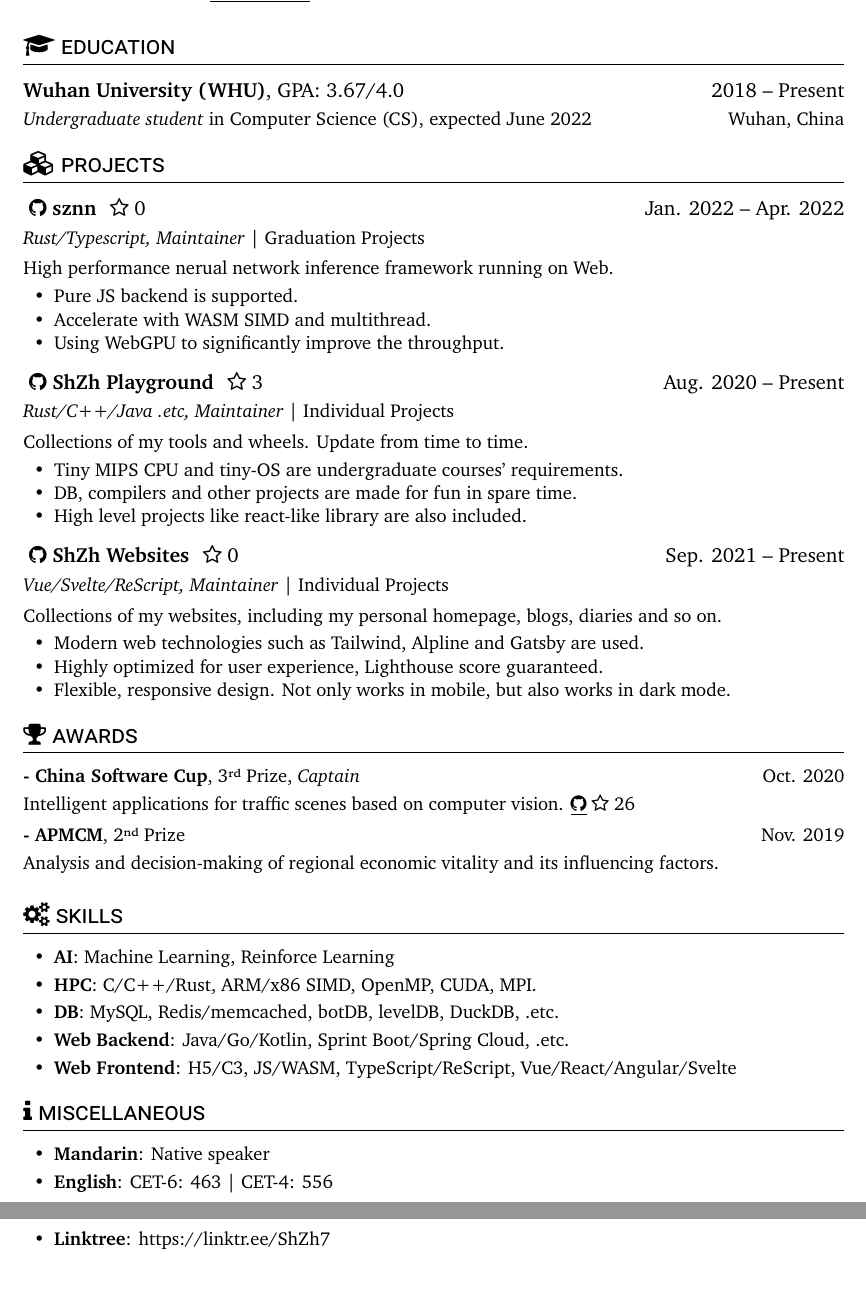
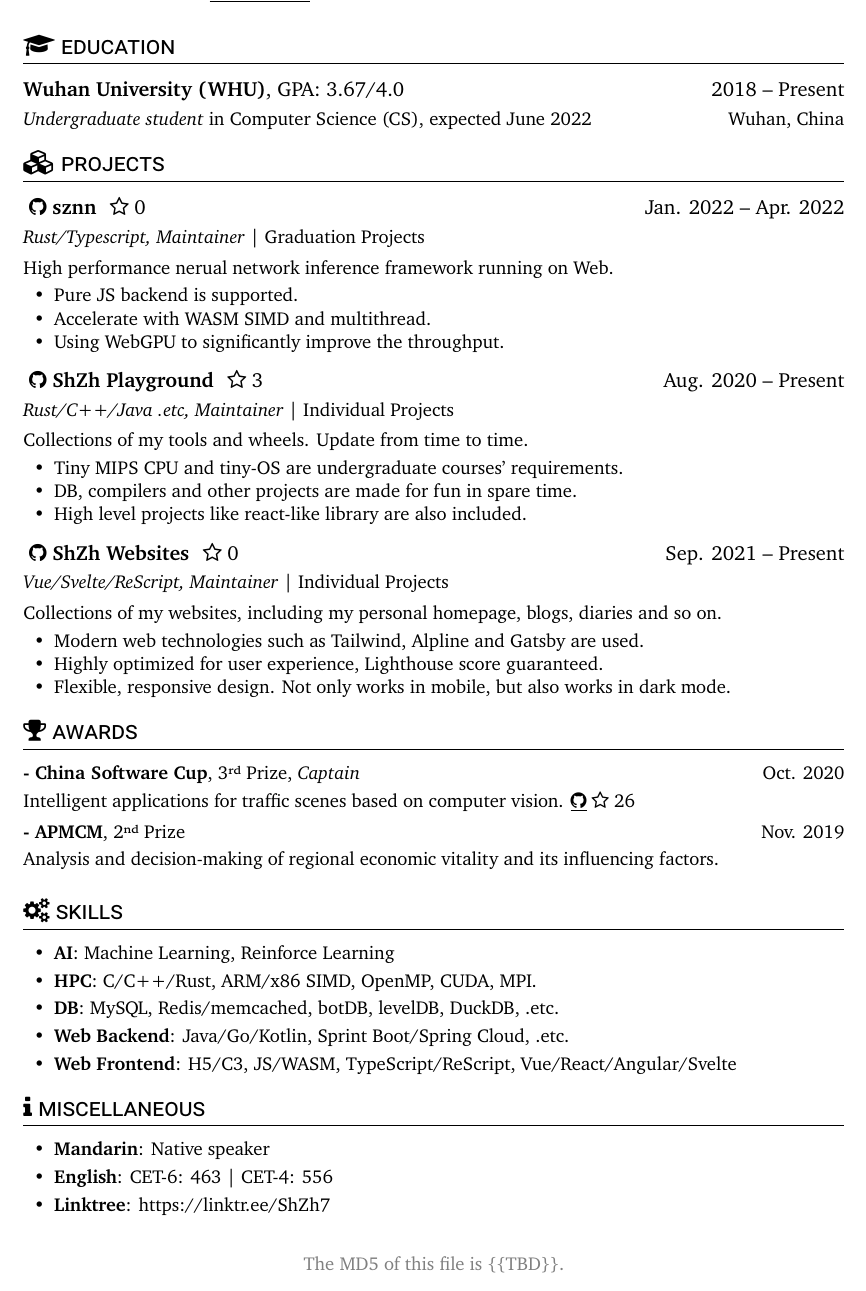
Before and after one commit to ShZh-websites/Curriculum-Vitae, a LaTeX document (en-US.tex, which reads common.cls): two parts of pages 1 and 2 of 2 before the commit and part of the page after it, the two joined at a grey line, cut so that both start at the same text. Compiled offline with XeLaTeX.

Commit message:
add footer note, prepare for the self-contain md5.

```diff
--- a/common.cls
+++ b/common.cls
@@ -10,13 +10,15 @@
 \RequirePackage{XCharter}       % XCharter as serif-sans font
 \RequirePackage{titlesec}       % Set title style
 \RequirePackage{enumitem}       % Set list items
-\RequirePackage[super]{nth}
+\RequirePackage[super]{nth}     % Set ordinal
+\RequirePackage{fancyhdr}       % Set footer note
+\RequirePackage{xcolor}         % Set footer note's color
 \RequirePackage[
     a4paper,
 	left=0.8in,
 	right=0.8in,
-	top=0.70in,
-	bottom=0.55in,
+	top=0.55in,
+	bottom=0.6in,
 	nohead
 ]{geometry}
 
@@ -24,6 +26,10 @@
 \pagenumbering{gobble}          % suppress displaying page number
 \setlength{\parindent}{0pt}     % disable indent globally
 \hypersetup{hidelinks}
+% Page styles
+\pagestyle{fancy}
+\fancyhf{}
+\renewcommand{\headrulewidth}{0pt}
 % List styles
 \setlist{noitemsep}            % removes spacing from items but leaves space around the whole list
 \setlist[itemize]{topsep=0.25em, leftmargin=1.5pc}
--- a/en-US.tex
+++ b/en-US.tex
@@ -1,4 +1,6 @@
 \documentclass{common}
+
+\cfoot{\color{gray} The MD5 of this file is \{\{TBD\}\}.}
 
 \begin{document}
 
```
